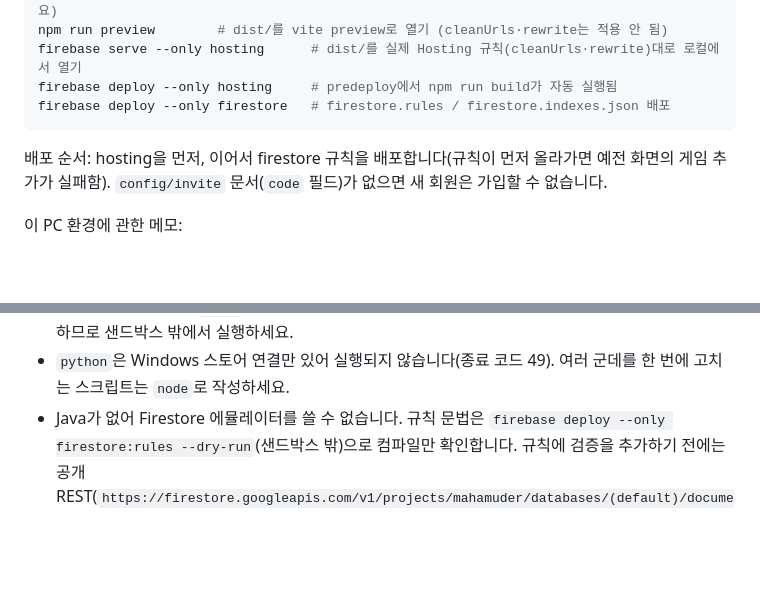
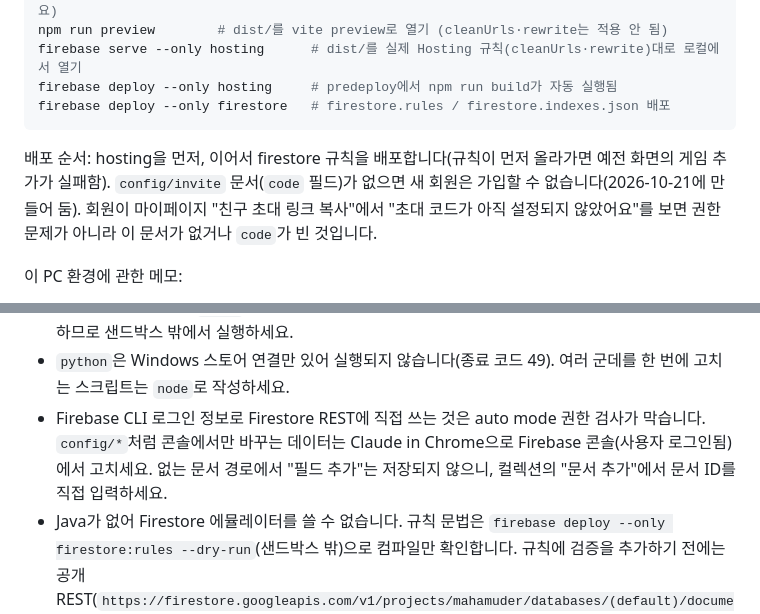
Before and after one commit to reno-del/mahamurder, a Markdown page: CLAUDE.md, 2 parts joined by grey strips. Rendered like a GitHub page; blank space fills up the shorter version.

Commit message:
Note invite config setup and Firebase console editing in CLAUDE.md
Co-Authored-By: Claude Opus 5.5 <noreply@anthropic.com>

````diff
--- a/CLAUDE.md
+++ b/CLAUDE.md
@@ -27,7 +27,7 @@ firebase deploy --only hosting     # predeploy에서 npm run build가 자동 실
 firebase deploy --only firestore   # firestore.rules / firestore.indexes.json 배포
 ```
 
-배포 순서: hosting을 먼저, 이어서 firestore 규칙을 배포합니다(규칙이 먼저 올라가면 예전 화면의 게임 추가가 실패함). `config/invite` 문서(`code` 필드)가 없으면 새 회원은 가입할 수 없습니다.
+배포 순서: hosting을 먼저, 이어서 firestore 규칙을 배포합니다(규칙이 먼저 올라가면 예전 화면의 게임 추가가 실패함). `config/invite` 문서(`code` 필드)가 없으면 새 회원은 가입할 수 없습니다(2026-10-21에 만들어 둠). 회원이 마이페이지 "친구 초대 링크 복사"에서 "초대 코드가 아직 설정되지 않았어요"를 보면 권한 문제가 아니라 이 문서가 없거나 `code`가 빈 것입니다.
 
 이 PC 환경에 관한 메모:
 - `git`은 `C:\Program Files\Git\cmd\git.exe`, `firebase`는 `%APPDATA%\npm\firebase.cmd`에 설치되어 있습니다. 설치 전에 열린 셸에서는 PATH에 잡히지 않으므로 전체 경로로 실행하세요.
@@ -39,6 +39,7 @@ firebase deploy --only firestore   # firestore.rules / firestore.indexes.json
 - 게임 표지(`img.boardlife.co.kr`)는 다른 사이트에서 불러오는 것을 막아서 localhost나 헤드리스 캡처에서는 이미지가 깨집니다. Node `fetch`로는 정상으로 받아지므로, 캡처할 때는 요청을 가로채 Node에서 받은 이미지로 대신 응답합니다(`promo/capture.mjs` 참고).
 - Remotion 렌더링과 `promo` 캡처도 네트워크(Chrome Headless Shell 다운로드, 표지 이미지)가 필요하므로 샌드박스 밖에서 실행하세요.
 - `python`은 Windows 스토어 연결만 있어 실행되지 않습니다(종료 코드 49). 여러 군데를 한 번에 고치는 스크립트는 `node`로 작성하세요.
+- Firebase CLI 로그인 정보로 Firestore REST에 직접 쓰는 것은 auto mode 권한 검사가 막습니다. `config/*`처럼 콘솔에서만 바꾸는 데이터는 Claude in Chrome으로 Firebase 콘솔(사용자 로그인됨)에서 고치세요. 없는 문서 경로에서 "필드 추가"는 저장되지 않으니, 컬렉션의 "문서 추가"에서 문서 ID를 직접 입력하세요.
 - Java가 없어 Firestore 에뮬레이터를 쓸 수 없습니다. 규칙 문법은 `firebase deploy --only firestore:rules --dry-run`(샌드박스 밖)으로 컴파일만 확인합니다. 규칙에 검증을 추가하기 전에는 공개 REST(`https://firestore.googleapis.com/v1/projects/mahamuder/databases/(default)/documents/games?pageSize=300`)를 Node `fetch`로 읽어 기존 문서가 조건을 통과하는지 확인하세요.
 - 파일 전체를 셸로 다시 쓰면 Vite 개발 서버가 쓰는 도중의 빈 파일을 캐시할 수 있습니다. 콘솔에 `does not provide an export named` 오류가 뜨면 `dev-demo` 미리 보기를 껐다 켜세요.
 - 데모 모드를 브라우저 패널에서 테스트할 때는 `prompt()`/`confirm()` 창이 자동화를 멈춥니다. 먼저 JS로 `window.prompt = () => "탐정"; window.confirm = () => true`를 넣은 뒤 버튼을 누르세요.
````
